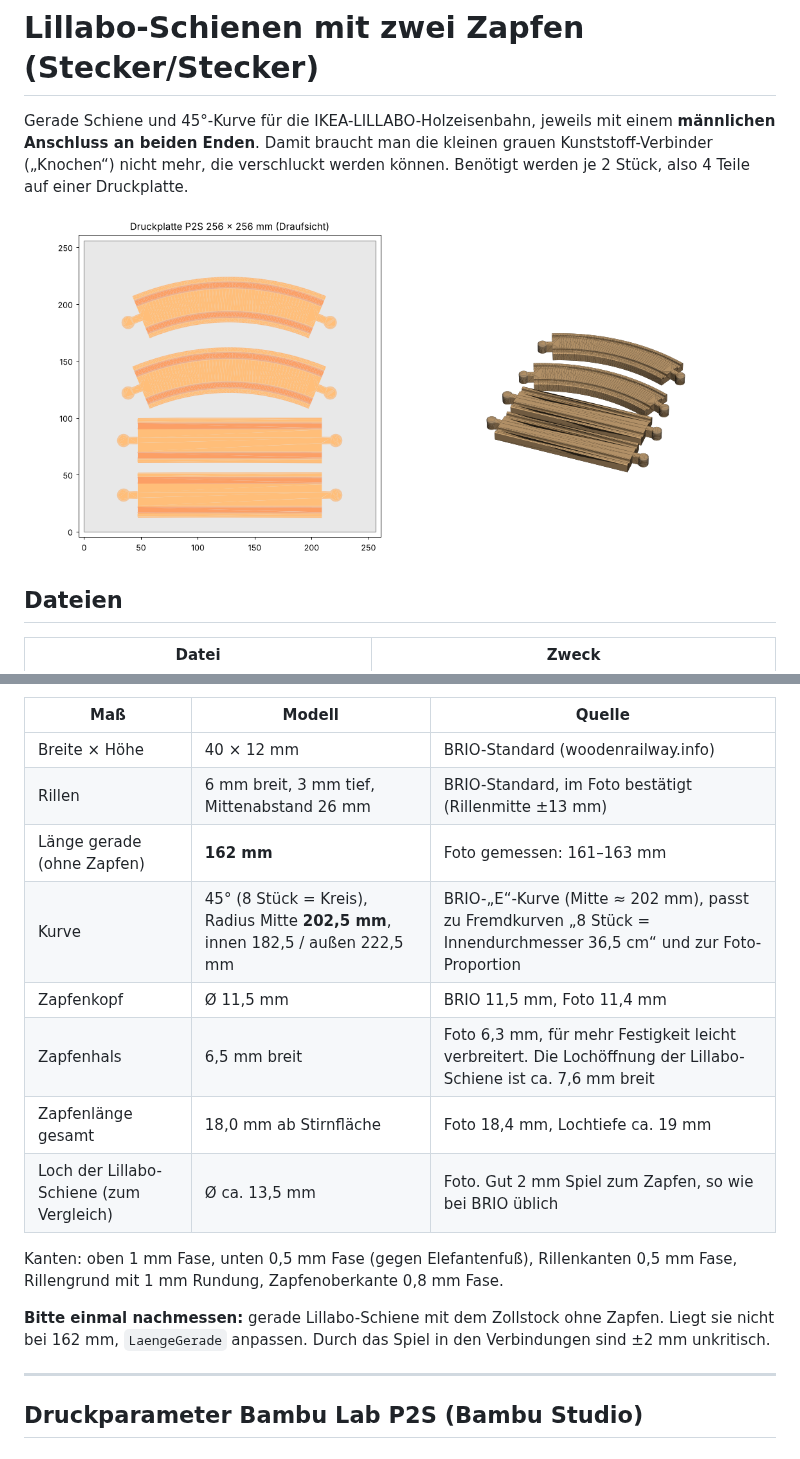
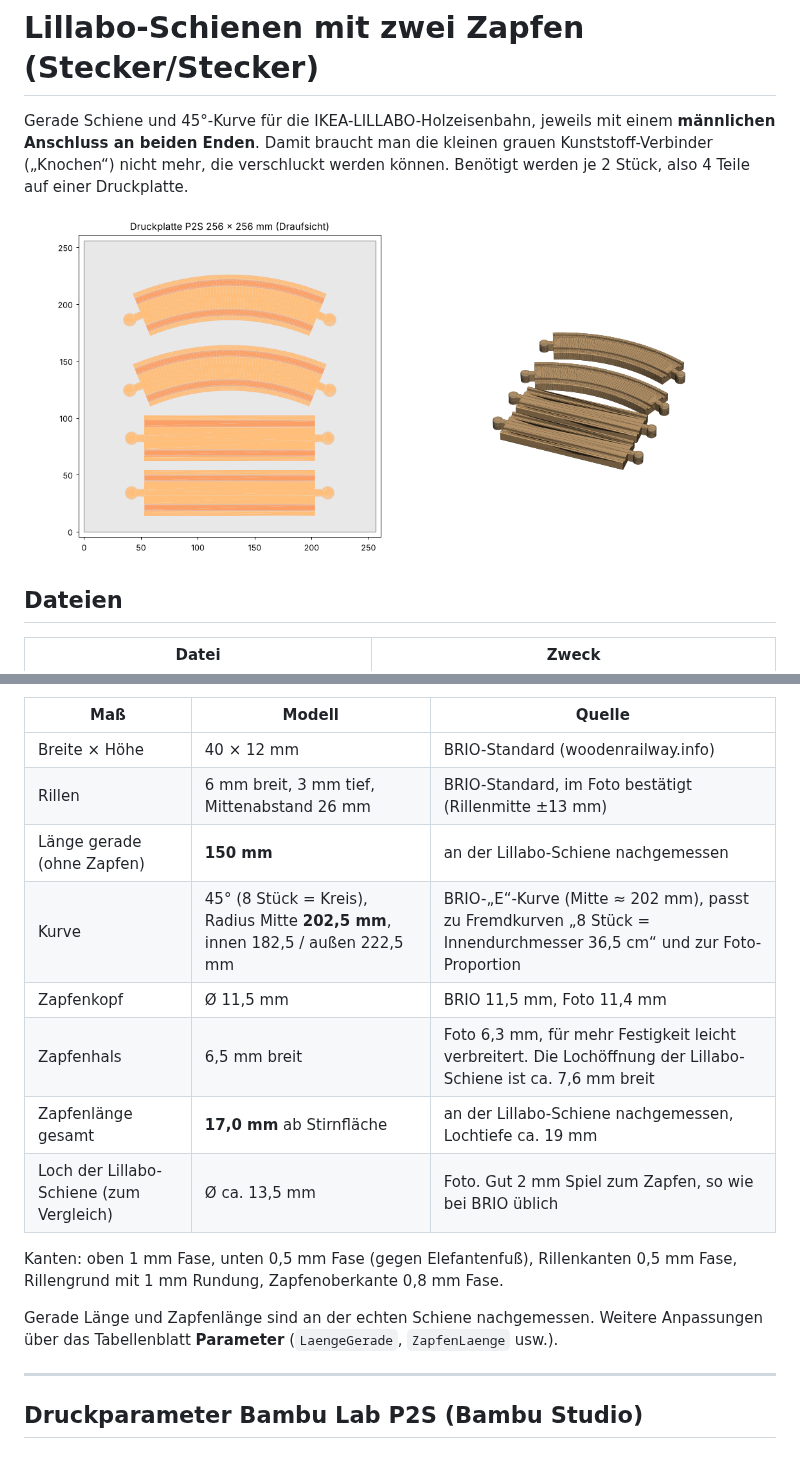
Before and after one commit to sandrokleinbauer-lang/Test, a Markdown page: lillabo-male-male/README.md, 2 parts joined by grey strips. Drawn GitHub-style; pictures changed too: lillabo-male-male/vorschau.png.

Commit message:
Gerade auf 150 mm und Zapfen auf 17 mm angepasst
Masse an der echten Lillabo-Schiene nachgemessen. FCStd, STEP/STL,
3MF-Platte, Vorschau und README neu erzeugt.

Co-Authored-By: Claude Opus 5.5 <noreply@anthropic.com>
Claude-Session: https://claude.ai/code/session_01DRTXcMBqP3jZZ9vDTZKxZy

```diff
--- a/lillabo-male-male/README.md
+++ b/lillabo-male-male/README.md
@@ -34,16 +34,16 @@ Offizielle Einzelmaße veröffentlicht IKEA nicht. Die Werte stammen aus dem BRI
 |---|---|---|
 | Breite × Höhe | 40 × 12 mm | BRIO-Standard (woodenrailway.info) |
 | Rillen | 6 mm breit, 3 mm tief, Mittenabstand 26 mm | BRIO-Standard, im Foto bestätigt (Rillenmitte ±13 mm) |
-| Länge gerade (ohne Zapfen) | **162 mm** | Foto gemessen: 161–163 mm |
+| Länge gerade (ohne Zapfen) | **150 mm** | an der Lillabo-Schiene nachgemessen |
 | Kurve | 45° (8 Stück = Kreis), Radius Mitte **202,5 mm**, innen 182,5 / außen 222,5 mm | BRIO-„E“-Kurve (Mitte ≈ 202 mm), passt zu Fremdkurven „8 Stück = Innendurchmesser 36,5 cm“ und zur Foto-Proportion |
 | Zapfenkopf | Ø 11,5 mm | BRIO 11,5 mm, Foto 11,4 mm |
 | Zapfenhals | 6,5 mm breit | Foto 6,3 mm, für mehr Festigkeit leicht verbreitert. Die Lochöffnung der Lillabo-Schiene ist ca. 7,6 mm breit |
-| Zapfenlänge gesamt | 18,0 mm ab Stirnfläche | Foto 18,4 mm, Lochtiefe ca. 19 mm |
+| Zapfenlänge gesamt | **17,0 mm** ab Stirnfläche | an der Lillabo-Schiene nachgemessen, Lochtiefe ca. 19 mm |
 | Loch der Lillabo-Schiene (zum Vergleich) | Ø ca. 13,5 mm | Foto. Gut 2 mm Spiel zum Zapfen, so wie bei BRIO üblich |
 
 Kanten: oben 1 mm Fase, unten 0,5 mm Fase (gegen Elefantenfuß), Rillenkanten 0,5 mm Fase, Rillengrund mit 1 mm Rundung, Zapfenoberkante 0,8 mm Fase.
 
-**Bitte einmal nachmessen:** gerade Lillabo-Schiene mit dem Zollstock ohne Zapfen. Liegt sie nicht bei 162 mm, `LaengeGerade` anpassen. Durch das Spiel in den Verbindungen sind ±2 mm unkritisch.
+Gerade Länge und Zapfenlänge sind an der echten Schiene nachgemessen. Weitere Anpassungen über das Tabellenblatt **Parameter** (`LaengeGerade`, `ZapfenLaenge` usw.).
 
 ---
 
```
Also changed, not shown: 7 other files.
